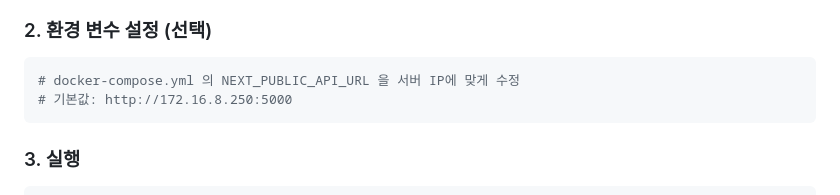
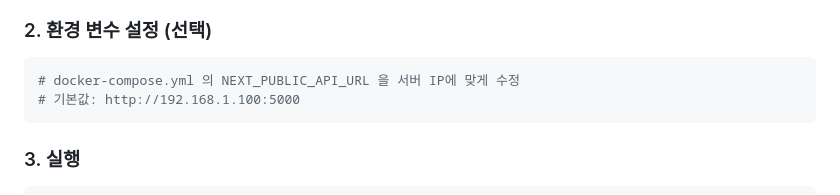
Before and after one commit to pjhwa/sniperboard, a Markdown page: README.md, the part around the change. GitHub-like rendering.

````diff
--- a/README.md
+++ b/README.md
@@ -82,7 +82,7 @@ cd sniperboard
 
 ```bash
 # docker-compose.yml 의 NEXT_PUBLIC_API_URL 을 서버 IP에 맞게 수정
-# 기본값: http://172.16.8.250:5000
+# 기본값: http://192.168.1.100:5000
 ```
 
 ### 3. 실행
````
